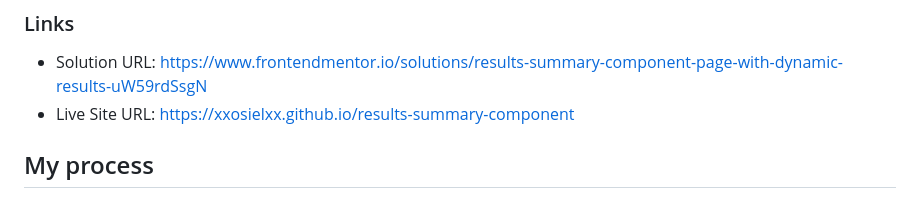
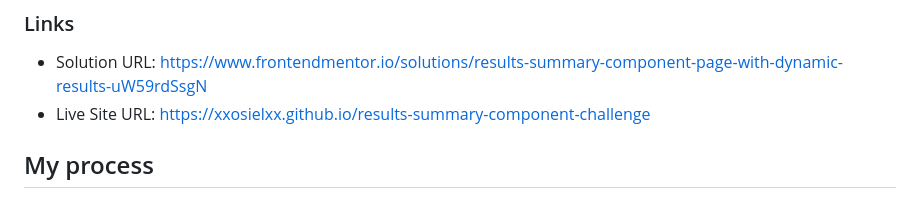
Before and after one commit to xXOsielXx/results-summary-component, a Markdown page: README.md, the part around the change. GitHub-like rendering.

```diff
--- a/README.md
+++ b/README.md
@@ -32,7 +32,7 @@ Users should be able to:
 ### Links
 
 - Solution URL: https://www.frontendmentor.io/solutions/results-summary-component-page-with-dynamic-results-uW59rdSsgN
-- Live Site URL: https://xxosielxx.github.io/results-summary-component
+- Live Site URL: https://xxosielxx.github.io/results-summary-component-challenge
 
 ## My process
 
```
